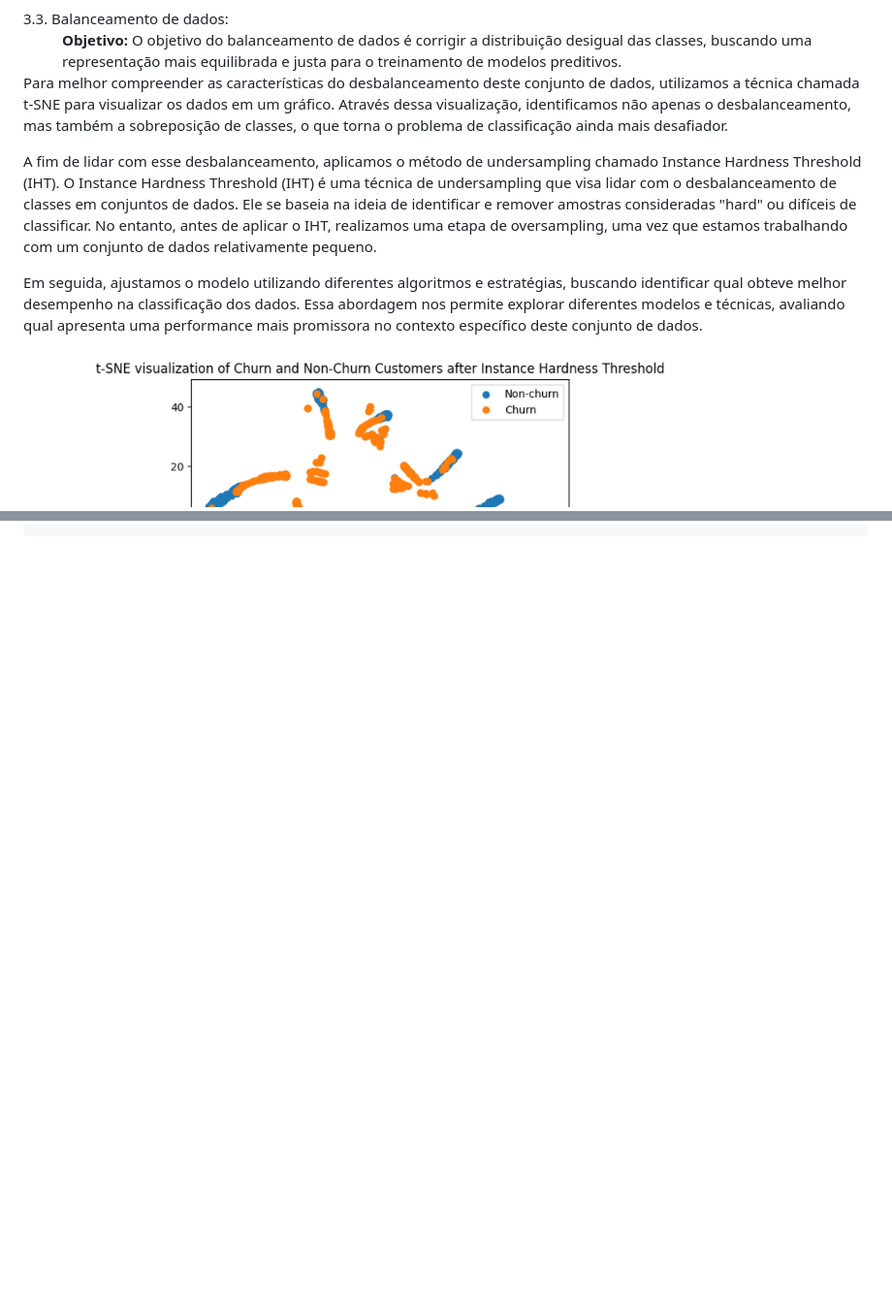
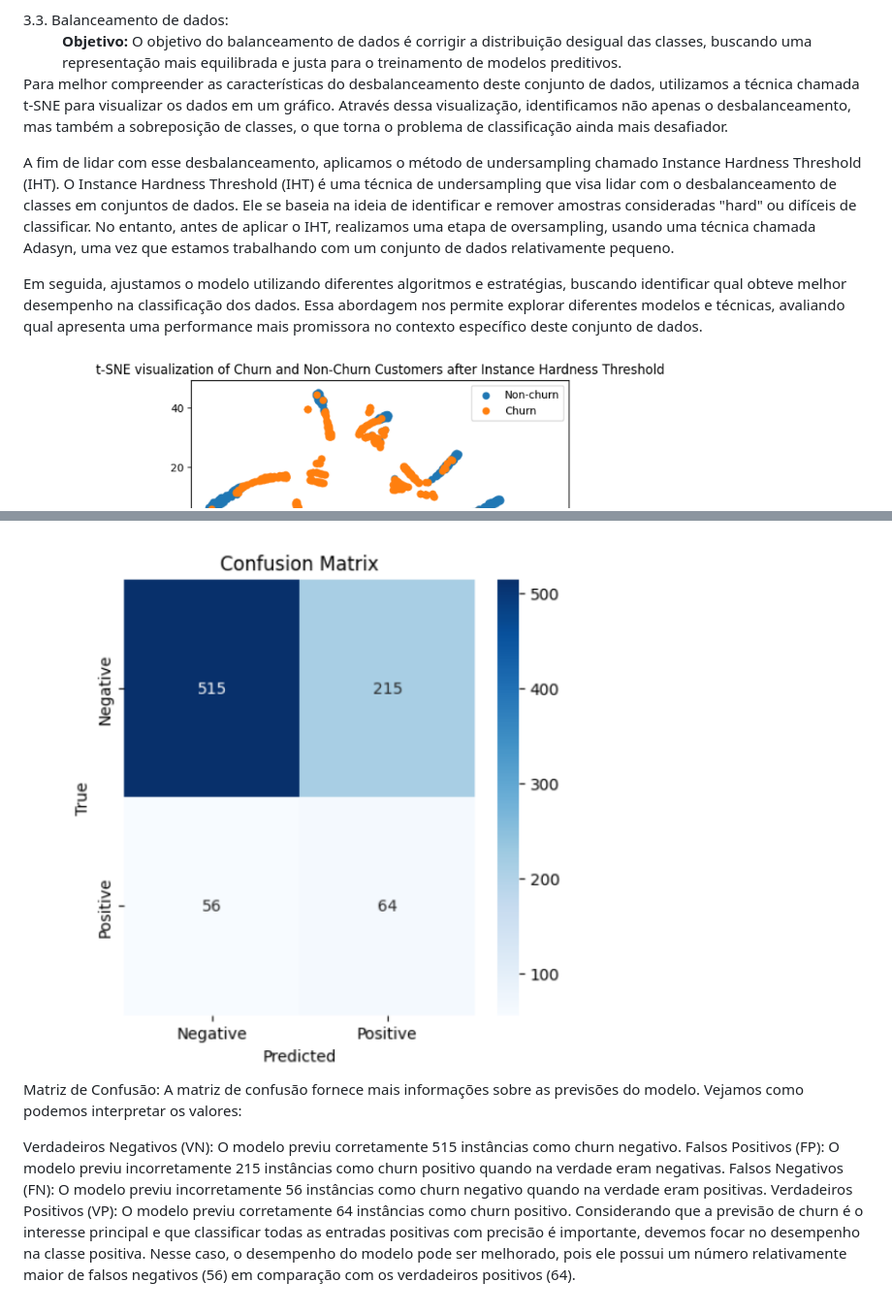
Before and after one commit to natalia-gcvs/churn-dashboard, a Markdown page: README.md, 2 parts joined by grey strips. Shown: that part at 97% size. Rendered like a GitHub page; blank space fills up the shorter version.

```diff
--- a/README.md
+++ b/README.md
@@ -201,7 +201,7 @@
 
 <dt>3.3. Balanceamento de dados:</dt>
       <dd><b>Objetivo: </b>O objetivo do balanceamento de dados é corrigir a distribuição desigual das classes, buscando uma representação mais equilibrada e justa para o treinamento de modelos preditivos.</dd>
-      <p>Para melhor compreender as características do desbalanceamento deste conjunto de dados, utilizamos a técnica chamada t-SNE para visualizar os dados em um gráfico. Através dessa visualização, identificamos não apenas o desbalanceamento, mas também a sobreposição de classes, o que torna o problema de classificação ainda mais desafiador.</p><p>A fim de lidar com esse desbalanceamento, aplicamos o método de undersampling chamado Instance Hardness Threshold (IHT). O Instance Hardness Threshold (IHT) é uma técnica de undersampling que visa lidar com o desbalanceamento de classes em conjuntos de dados. Ele se baseia na ideia de identificar e remover amostras consideradas "hard" ou difíceis de classificar. No entanto, antes de aplicar o IHT, realizamos uma etapa de oversampling, uma vez que estamos trabalhando com um conjunto de dados relativamente pequeno.</p><p>Em seguida, ajustamos o modelo utilizando diferentes algoritmos e estratégias, buscando identificar qual obteve melhor desempenho na classificação dos dados. Essa abordagem nos permite explorar diferentes modelos e técnicas, avaliando qual apresenta uma performance mais promissora no contexto específico deste conjunto de dados.</p>
+      <p>Para melhor compreender as características do desbalanceamento deste conjunto de dados, utilizamos a técnica chamada t-SNE para visualizar os dados em um gráfico. Através dessa visualização, identificamos não apenas o desbalanceamento, mas também a sobreposição de classes, o que torna o problema de classificação ainda mais desafiador.</p><p>A fim de lidar com esse desbalanceamento, aplicamos o método de undersampling chamado Instance Hardness Threshold (IHT). O Instance Hardness Threshold (IHT) é uma técnica de undersampling que visa lidar com o desbalanceamento de classes em conjuntos de dados. Ele se baseia na ideia de identificar e remover amostras consideradas "hard" ou difíceis de classificar. No entanto, antes de aplicar o IHT, realizamos uma etapa de oversampling, usando uma técnica chamada <a href="">Adasyn</a>, uma vez que estamos trabalhando com um conjunto de dados relativamente pequeno.</p><p>Em seguida, ajustamos o modelo utilizando diferentes algoritmos e estratégias, buscando identificar qual obteve melhor desempenho na classificação dos dados. Essa abordagem nos permite explorar diferentes modelos e técnicas, avaliando qual apresenta uma performance mais promissora no contexto específico deste conjunto de dados.</p>
 
    <img src="churn_project_pictures/t-sne_visualization_before_iht.png" width="50%" height="400px">
    <img src="churn_project_pictures/t-sne_visualization_after_iht.png" width="70%" height="400px">
@@ -218,3 +230,10 @@
+<img src="churn_project_pictures/confusion_matrix.png" width="70%" height="400px">
+
+<p>Matriz de Confusão: A matriz de confusão fornece mais informações sobre as previsões do modelo. Vejamos como podemos interpretar os valores:</p><p>Verdadeiros Negativos (VN): O modelo previu corretamente 515 instâncias como churn negativo.
+Falsos Positivos (FP): O modelo previu incorretamente 215 instâncias como churn positivo quando na verdade eram negativas.
+Falsos Negativos (FN): O modelo previu incorretamente 56 instâncias como churn negativo quando na verdade eram positivas.
+Verdadeiros Positivos (VP): O modelo previu corretamente 64 instâncias como churn positivo.
+Considerando que a previsão de churn é o interesse principal e que classificar todas as entradas positivas com precisão é importante, devemos focar no desempenho na classe positiva. Nesse caso, o desempenho do modelo pode ser melhorado, pois ele possui um número relativamente maior de falsos negativos (56) em comparação com os verdadeiros positivos (64).</p>
 
 
   </dl>
```
Also changed, not shown: other parts of README.md (+19 -7 lines).
